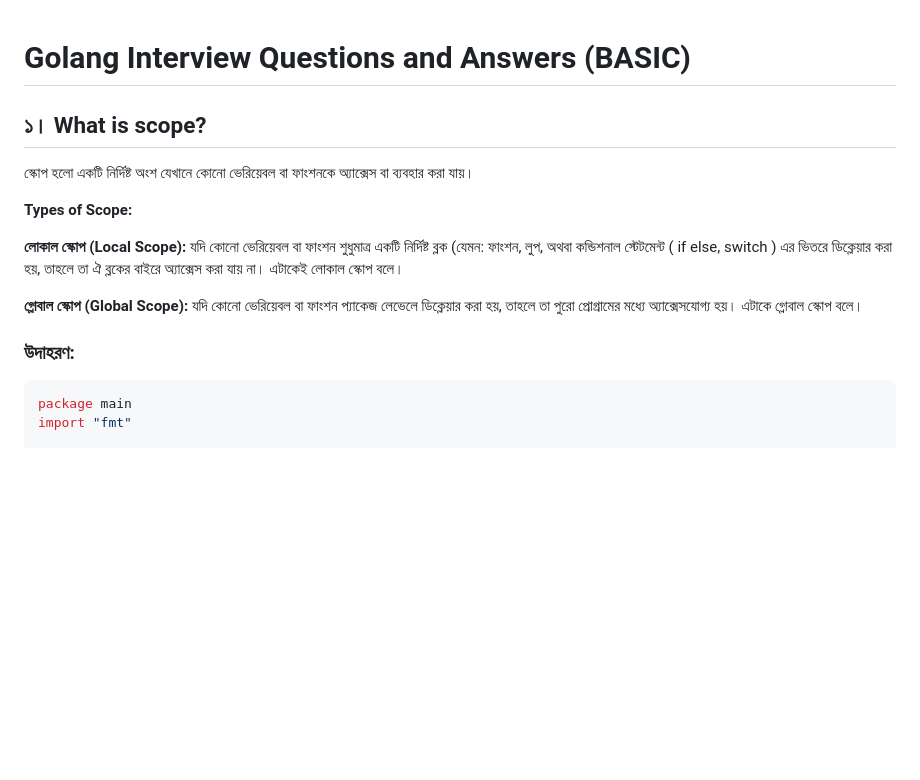
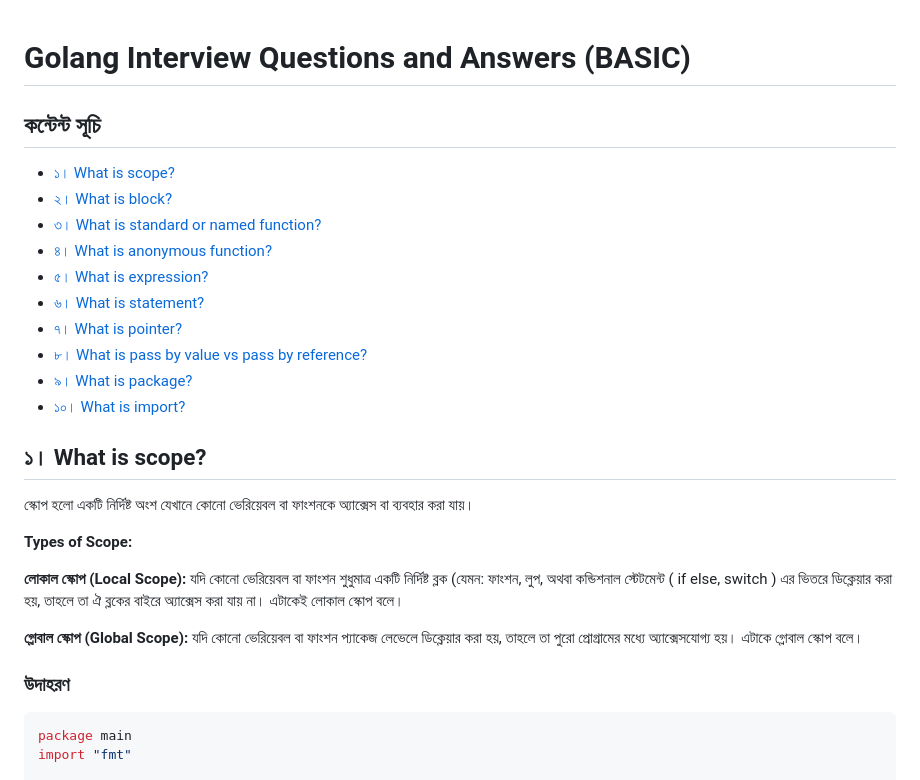
Before and after one commit to aranyaadheu/golang-interview-ques, a Markdown page: basic-questions.md, the part around one of its changes. Drawn GitHub-style; blank space fills up the shorter version.

Commit message:
add content index in basic-questions.md

````diff
--- a/basic-questions.md
+++ b/basic-questions.md
@@ -1,4 +1,18 @@
+
 # Golang Interview Questions and Answers (BASIC)
+
+## কন্টেন্ট সূচি
+
+- [১। What is scope?](##what-is-scope)
+- [২। What is block?](##what-is-block)
+- [৩। What is standard or named function?](##what-is-standard-or-named-function)
+- [৪। What is anonymous function?](##what-is-anonymous-function)
+- [৫। What is expression?](##what-is-expression)
+- [৬। What is statement?](##what-is-statement)
+- [৭। What is pointer?](##what-is-pointer)
+- [৮। What is pass by value vs pass by reference?](##what-is-pass-by-value-vs-pass-by-reference)
+- [৯। What is package?](##what-is-package)
+- [১০। What is import?](##what-is-import)
 
 ## ১। What is scope?
 
@@ -12,7 +26,7 @@
 **গ্লোবাল স্কোপ (Global Scope):**
 যদি কোনো ভেরিয়েবল বা ফাংশন প্যাকেজ লেভেলে ডিক্লেয়ার করা হয়, তাহলে তা পুরো প্রোগ্রামের মধ্যে অ্যাক্সেসযোগ্য হয়। এটাকে গ্লোবাল স্কোপ বলে।
 
-### উদাহরণ:
+### উদাহরণ
 
 ```go
 package main
````
Also changed, not shown: other parts of basic-questions.md (+71 -29 lines).
